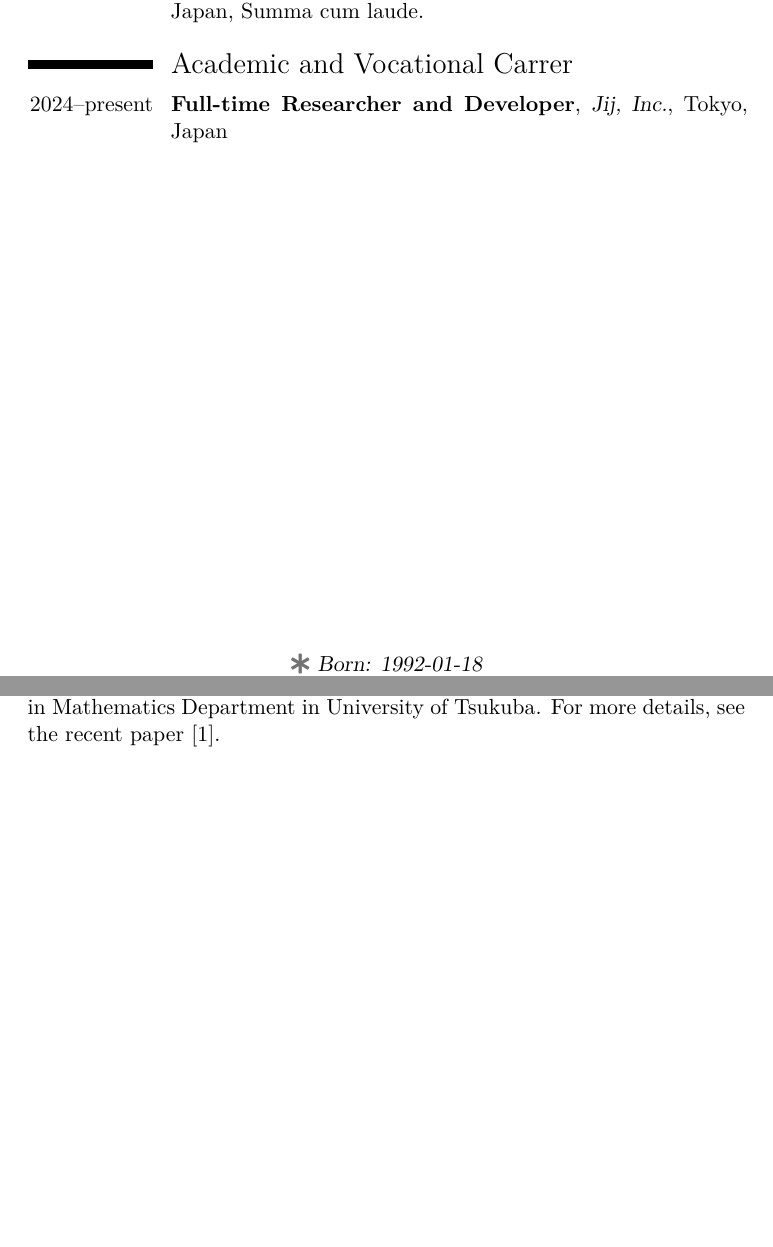
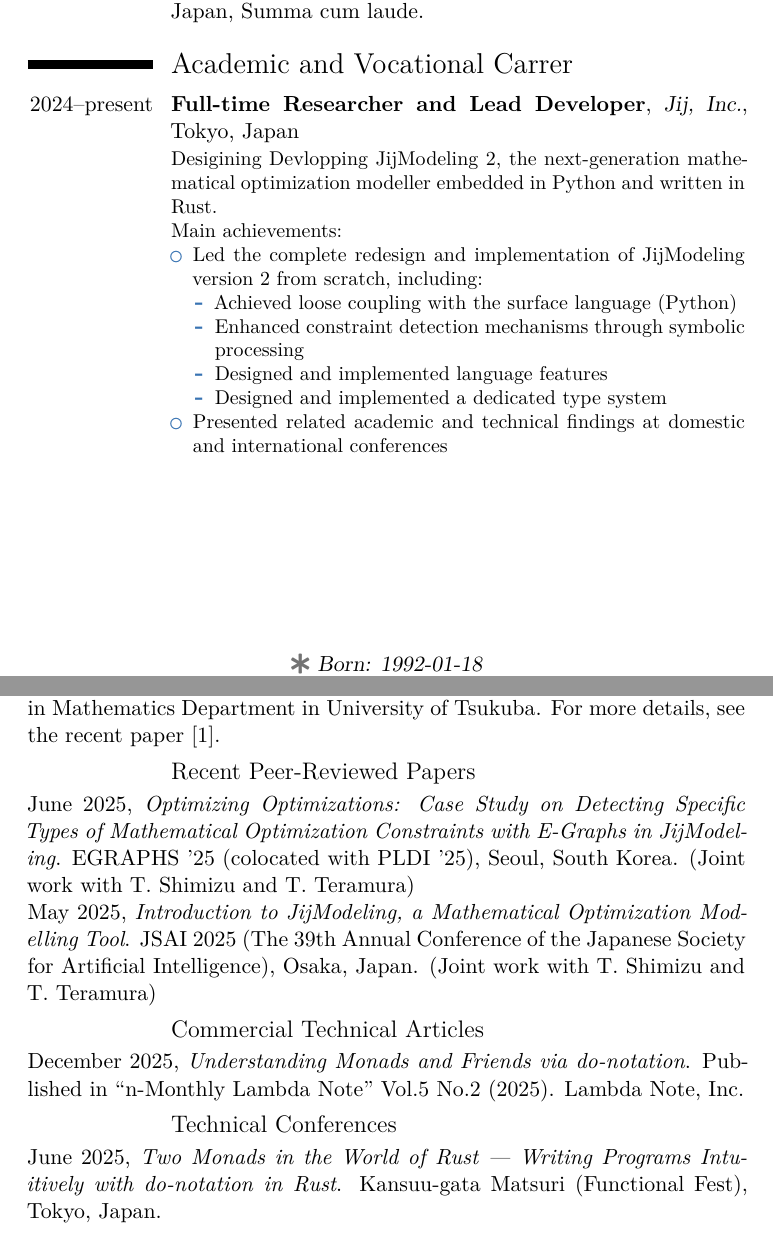
Before and after one commit to konn/cv, a LaTeX CV (cv-en.tex): two parts of pages 1 and 5 of 8 before the commit and two parts of pages 1 and 6 of 8 after it, joined at a grey line, cut so that both start at the same text, the shorter picture padded with empty space. Compiled offline with XeLaTeX.

Commit message:
Updates EN cv

```diff
--- a/cv-en.tex
+++ b/cv-en.tex
@@ -45,7 +45,21 @@
 
 \section{Academic and Vocational Carrer}
 
-\cventry{2024--present}{Full-time Researcher and Developer}{Jij, Inc.}{Tokyo, Japan}{}{}
+\cventry{2024--present}{Full-time Researcher and Lead Developer}{Jij, Inc.}{Tokyo, Japan}{}{%
+  Desigining Devlopping JijModeling 2, the next-generation mathematical optimization modeller embedded in Python and written in Rust.\newline%
+  %
+  Main achievements:%
+  \begin{itemize}
+    \item Led the complete redesign and implementation of JijModeling version 2 from scratch, including:
+      \begin{itemize}
+        \item Achieved loose coupling with the surface language (Python)
+        \item Enhanced constraint detection mechanisms through symbolic processing
+        \item Designed and implemented language features
+        \item Designed and implemented a dedicated type system
+      \end{itemize}
+    \item Presented related academic and technical findings at domestic and international conferences
+  \end{itemize}
+}
 \cventry{2019--Oct 2024}{Full-time Researcher and Developer}{DeepFlow, Inc.}{Tokyo, Japan}{}{%
   Developped the massively-parallel numerical simulation software in Haskell from the ground up. Also designed and implemented simulation workflow tools for private company and national institutes.\newline%
   %
@@ -203,6 +218,24 @@ I contributed the following features:
  As a teaching assistant, I supervised the graduation work using this library in Mathematics Department in University of Tsukuba.
  For more details, see the recent paper~\cite{ISHII:2018ek}.
 
+\subsection{Recent Peer-Reviewed Papers}
+
+\noindent
+June 2025, \emph{Optimizing Optimizations: Case Study on Detecting Specific Types of Mathematical Optimization Constraints with E-Graphs in JijModeling}. EGRAPHS '25 (colocated with PLDI '25), Seoul, South Korea. (Joint work with T. Shimizu and T. Teramura)
+
+\noindent
+May 2025, \emph{Introduction to JijModeling, a Mathematical Optimization Modelling Tool}. JSAI 2025 (The 39th Annual Conference of the Japanese Society for Artificial Intelligence), Osaka, Japan. (Joint work with T. Shimizu and T. Teramura)
+
+\subsection{Commercial Technical Articles}
+
+\noindent
+December 2025, \emph{Understanding Monads and Friends via do-notation}. Published in ``n-Monthly Lambda Note'' Vol.5 No.2 (2025). Lambda Note, Inc.
+
+\subsection{Technical Conferences}
+
+\noindent
+June 2025, \emph{Two Monads in the World of Rust --- Writing Programs Intuitively with do-notation in Rust}. Kansuu-gata Matsuri (Functional Fest), Tokyo, Japan.
+
 \nocite{*}
 \defbibnote{note}{Amongst others, I coauthored the paper ``Freer Monads, more extensible effects''~\cite{Kiselyov:2015xy} with O. Kiselyov.}
 \printbibliography[title={Publications},prenote=note]
```
Also changed, not shown: cv-en.pdf, cv-en.tex (7 more changed lines).
